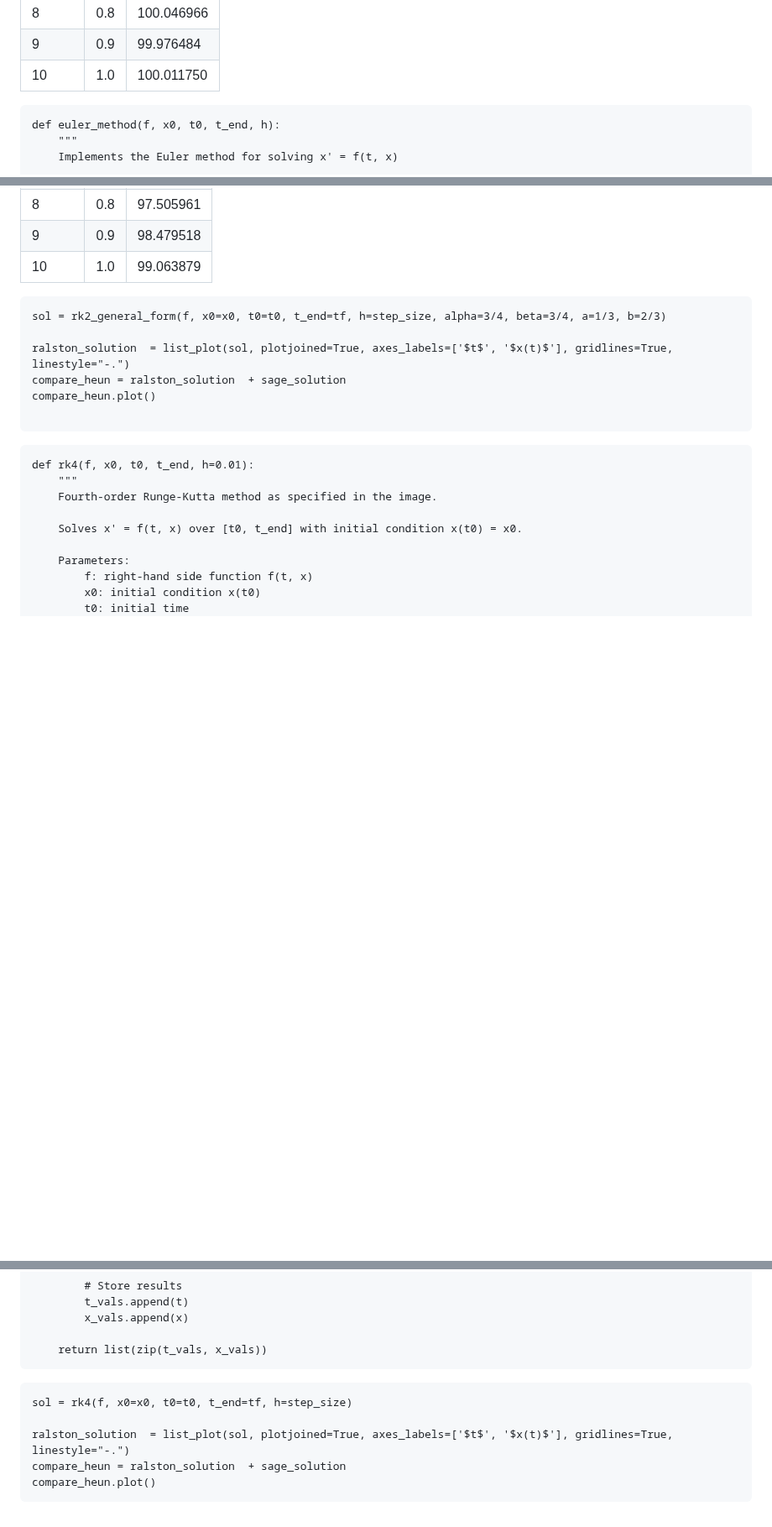
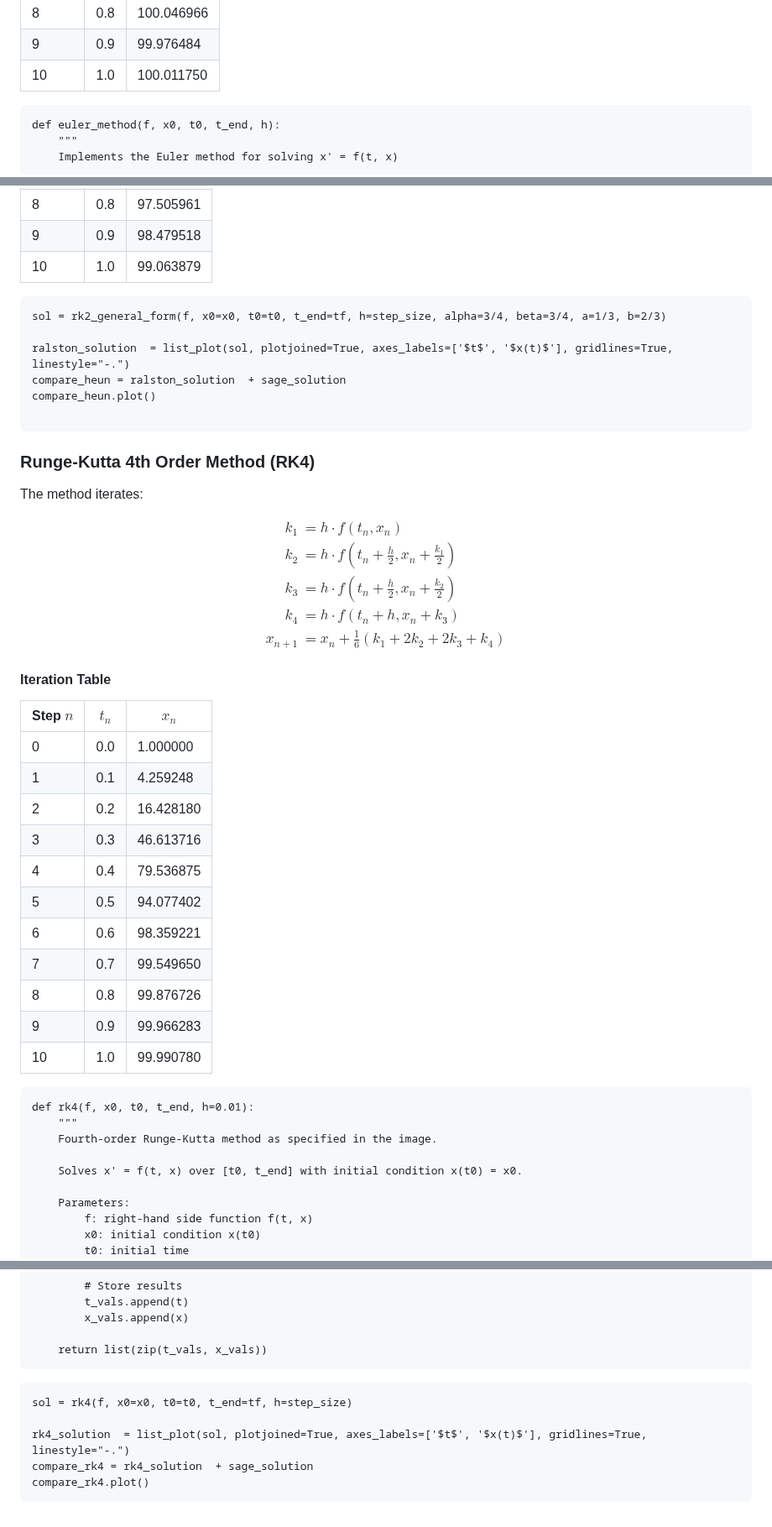
Before and after one commit to julihocc/itesm-ma2008b-notes, a Markdown page: period-02/week-04/w204.md, 3 parts joined by grey strips. Shown at 84% size. Rendered like a GitHub page; blank space fills up the shorter version.

Commit message:
Refactor w204.md to remove unnecessary vscode metadata from code blocks and add Runge-Kutta 4th order method with iteration table and comparison plots

````diff
--- a/period-02/week-04/w204.md
+++ b/period-02/week-04/w204.md
@@ -134,7 +134,7 @@ $$
 | 10          | 1.0       | 100.011750         |
 
 
-```sage vscode={"languageId": "sage"}
+```sage
 def euler_method(f, x0, t0, t_end, h):
     """
     Implements the Euler method for solving x' = f(t, x)
@@ -372,7 +372,7 @@ $$
 | 10          | 1.0       | 99.063879          |
 
 
-```sage vscode={"languageId": "sage"}
+```sage
 sol = rk2_general_form(f, x0=x0, t0=t0, t_end=tf, h=step_size, alpha=3/4, beta=3/4, a=1/3, b=2/3)
 
 ralston_solution  = list_plot(sol, plotjoined=True, axes_labels=['$t$', '$x(t)$'], gridlines=True, linestyle="-.")
@@ -381,7 +381,37 @@ compare_heun.plot()
 
 ```
 
-```sage vscode={"languageId": "sage"}
+### Runge-Kutta 4th Order Method (RK4)
+
+The method iterates:
+
+$$
+\begin{aligned}
+k_1 &= h \cdot f(t_n, x_n) \\
+k_2 &= h \cdot f\left(t_n + \frac{h}{2}, x_n + \frac{k_1}{2}\right) \\
+k_3 &= h \cdot f\left(t_n + \frac{h}{2}, x_n + \frac{k_2}{2}\right) \\
+k_4 &= h \cdot f(t_n + h, x_n + k_3) \\
+x_{n+1} &= x_n + \frac{1}{6}(k_1 + 2k_2 + 2k_3 + k_4)
+\end{aligned}
+$$
+
+#### Iteration Table
+
+| Step $n$ | $t_n$ | $x_n$         |
+|-------------|-----------|--------------------|
+| 0           | 0.0       | 1.000000           |
+| 1           | 0.1       | 4.259248           |
+| 2           | 0.2       | 16.428180          |
+| 3           | 0.3       | 46.613716          |
+| 4           | 0.4       | 79.536875          |
+| 5           | 0.5       | 94.077402          |
+| 6           | 0.6       | 98.359221          |
+| 7           | 0.7       | 99.549650          |
+| 8           | 0.8       | 99.876726          |
+| 9           | 0.9       | 99.966283          |
+| 10          | 1.0       | 99.990780          |
+
+```sage
 def rk4(f, x0, t0, t_end, h=0.01):
     """
     Fourth-order Runge-Kutta method as specified in the image.
@@ -425,10 +455,10 @@ def rk4(f, x0, t0, t_end, h=0.01):
     return list(zip(t_vals, x_vals))
 ```
 
-```sage vscode={"languageId": "sage"}
+```sage
 sol = rk4(f, x0=x0, t0=t0, t_end=tf, h=step_size)
 
-ralston_solution  = list_plot(sol, plotjoined=True, axes_labels=['$t$', '$x(t)$'], gridlines=True, linestyle="-.")
-compare_heun = ralston_solution  + sage_solution
-compare_heun.plot()
+rk4_solution  = list_plot(sol, plotjoined=True, axes_labels=['$t$', '$x(t)$'], gridlines=True, linestyle="-.")
+compare_rk4 = rk4_solution  + sage_solution
+compare_rk4.plot()
 ```
````
Also changed, not shown: other parts of period-02/week-04/w204.md (+12 -12 lines).
